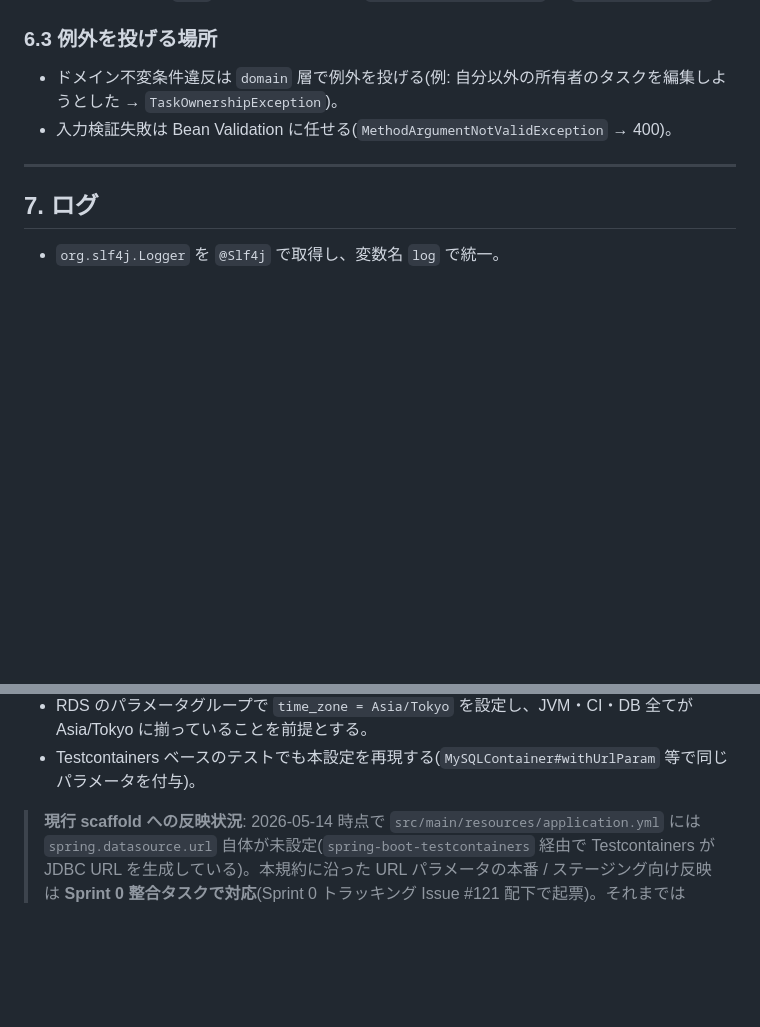
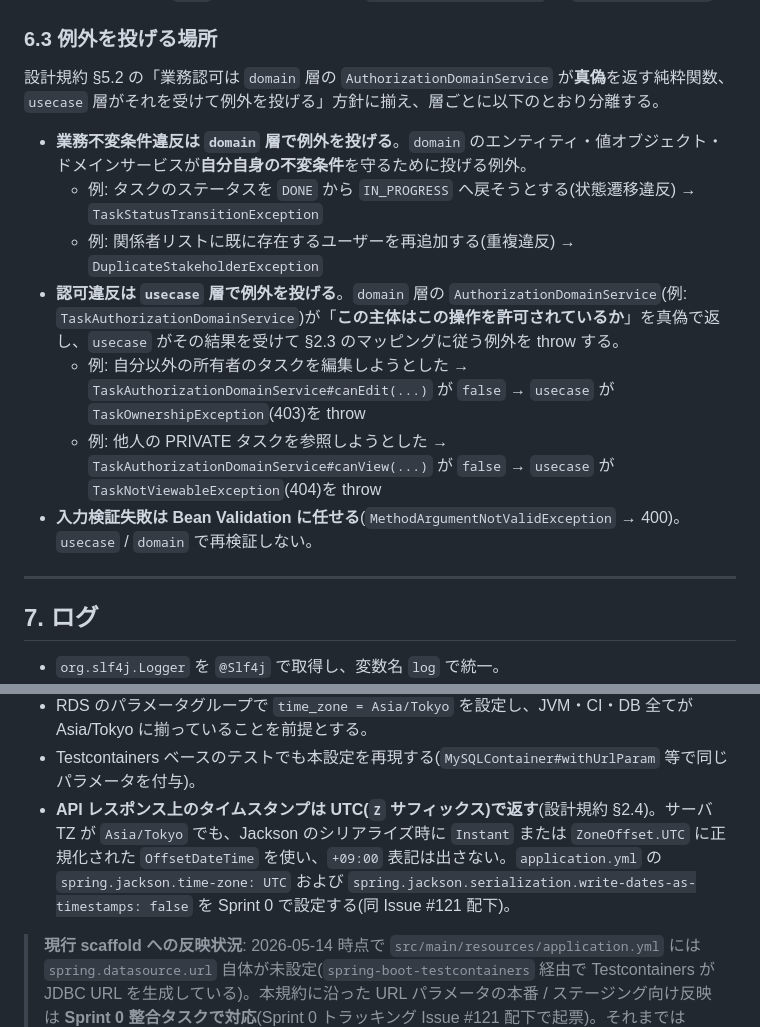
Before and after one commit to win2cot/tasks-webapi, a Markdown page: docs/specs/コーディング規約.md, 2 parts joined by grey strips. GitHub-like rendering; blank space fills up the shorter version.

Commit message:
docs: PR #135 第5弾レビュー指摘 3 点を反映
- コーディング規約 §6.3: 業務不変条件違反は domain 層で例外、認可違反は AuthorizationDomainService 真偽判定 → usecase 層で例外、と分離記述し設計規約 §5.2 と整合(指摘#1)
- 設計規約 §2.4 / コーディング規約 §12.1: API レスポンスの timestamp は UTC(Z サフィックス)で返す旨を明記、Jackson 設定方針も追記(指摘#2)
- ADR-0002 §6: 再評価トリガー観測の記録運用(Issue #121 サブ Issue として記録、≥2 件で再評価会議)を追記(指摘#4)

```diff
--- a/docs/specs/コーディング規約.md
+++ b/docs/specs/コーディング規約.md
@@ -244,8 +244,15 @@ public record TaskCreateRequest(
 
 ### 6.3 例外を投げる場所
 
-- ドメイン不変条件違反は `domain` 層で例外を投げる(例: 自分以外の所有者のタスクを編集しようとした → `TaskOwnershipException`)。
-- 入力検証失敗は Bean Validation に任せる(`MethodArgumentNotValidException` → 400)。
+設計規約 §5.2 の「業務認可は `domain` 層の `AuthorizationDomainService` が**真偽**を返す純粋関数、`usecase` 層がそれを受けて例外を投げる」方針に揃え、層ごとに以下のとおり分離する。
+
+- **業務不変条件違反は `domain` 層で例外を投げる**。`domain` のエンティティ・値オブジェクト・ドメインサービスが**自分自身の不変条件**を守るために投げる例外。
+  - 例: タスクのステータスを `DONE` から `IN_PROGRESS` へ戻そうとする(状態遷移違反) → `TaskStatusTransitionException`
+  - 例: 関係者リストに既に存在するユーザーを再追加する(重複違反) → `DuplicateStakeholderException`
+- **認可違反は `usecase` 層で例外を投げる**。`domain` 層の `AuthorizationDomainService`(例: `TaskAuthorizationDomainService`)が「**この主体はこの操作を許可されているか**」を真偽で返し、`usecase` がその結果を受けて §2.3 のマッピングに従う例外を throw する。
+  - 例: 自分以外の所有者のタスクを編集しようとした → `TaskAuthorizationDomainService#canEdit(...)` が `false` → `usecase` が `TaskOwnershipException`(403)を throw
+  - 例: 他人の PRIVATE タスクを参照しようとした → `TaskAuthorizationDomainService#canView(...)` が `false` → `usecase` が `TaskNotViewableException`(404)を throw
+- **入力検証失敗は Bean Validation に任せる**(`MethodArgumentNotValidException` → 400)。`usecase` / `domain` で再検証しない。
 
 ---
 
@@ -371,6 +378,7 @@ spring:
 - MySQL Connector/J 8.0.23 以降のオプション名で記述。古い `serverTimezone` パラメータは使わない。
 - RDS のパラメータグループで `time_zone = Asia/Tokyo` を設定し、JVM・CI・DB 全てが Asia/Tokyo に揃っていることを前提とする。
 - Testcontainers ベースのテストでも本設定を再現する(`MySQLContainer#withUrlParam` 等で同じパラメータを付与)。
+- **API レスポンス上のタイムスタンプは UTC(`Z` サフィックス)で返す**(設計規約 §2.4)。サーバ TZ が `Asia/Tokyo` でも、Jackson のシリアライズ時に `Instant` または `ZoneOffset.UTC` に正規化された `OffsetDateTime` を使い、`+09:00` 表記は出さない。`application.yml` の `spring.jackson.time-zone: UTC` および `spring.jackson.serialization.write-dates-as-timestamps: false` を Sprint 0 で設定する(同 Issue #121 配下)。
 
 > **現行 scaffold への反映状況**: 2026-05-14 時点で `src/main/resources/application.yml` には `spring.datasource.url` 自体が未設定(`spring-boot-testcontainers` 経由で Testcontainers が JDBC URL を生成している)。本規約に沿った URL パラメータの本番 / ステージング向け反映は **Sprint 0 整合タスクで対応**(Sprint 0 トラッキング Issue #121 配下で起票)。それまでは Testcontainers のローカル実行が前提。
 
```
Also changed, not shown: docs/adr/0002-defer-archunit-adoption.md (+1 -0 lines), docs/specs/設計規約.md (+1 -0 lines).
